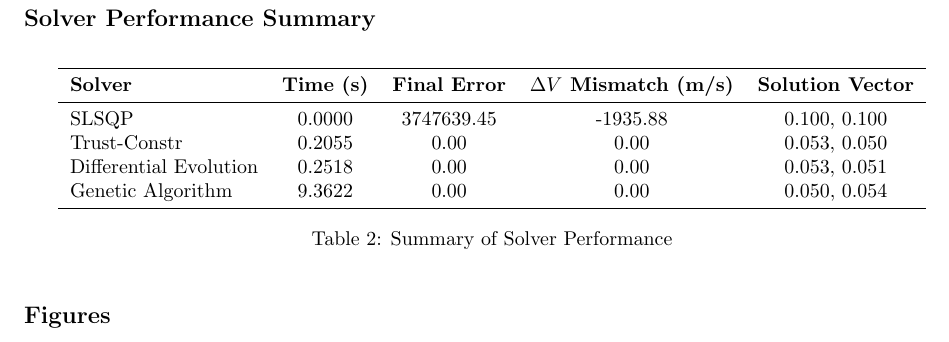
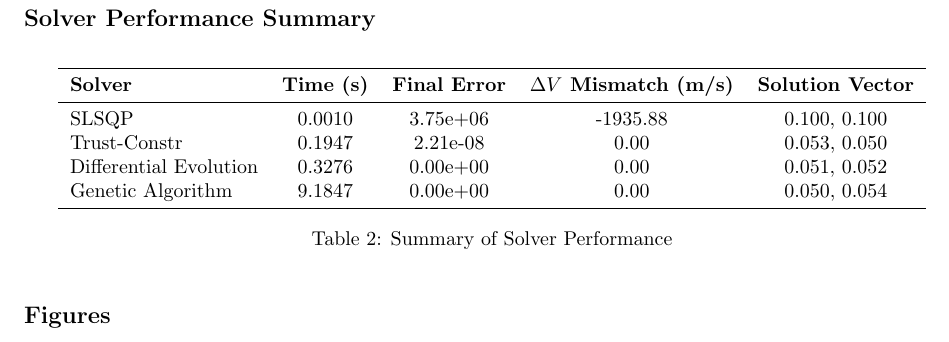
Before and after one commit to vkhansen/Rocket_Propulsion, a LaTeX document (nstage/scripts/results_summary.tex): part of page 1 of 6, cut so that both start at the same text. Compiled offline with pdfLaTeX.

Commit message:
improved with results

```diff
--- a/nstage/scripts/results_summary.tex
+++ b/nstage/scripts/results_summary.tex
@@ -45,10 +45,10 @@ Initial Guess & 0.1, 0.1 \\
 \toprule
 \textbf{Solver} & \textbf{Time (s)} & \textbf{Final Error} & \textbf{$\Delta V$ Mismatch (m/s)} & \textbf{Solution Vector} \\
 \midrule
-SLSQP & 0.0000 & 3747639.45 & -1935.88 & 0.100, 0.100 \\
-Trust-Constr & 0.2055 & 0.00 & 0.00 & 0.053, 0.050 \\
-Differential Evolution & 0.2518 & 0.00 & 0.00 & 0.053, 0.051 \\
-Genetic Algorithm & 9.3622 & 0.00 & 0.00 & 0.050, 0.054 \\
+SLSQP & 0.0010 & 3.75e+06 & -1935.88 & 0.100, 0.100 \\
+Trust-Constr & 0.1947 & 2.21e-08 & 0.00 & 0.053, 0.050 \\
+Differential Evolution & 0.3276 & 0.00e+00 & 0.00 & 0.051, 0.052 \\
+Genetic Algorithm & 9.1847 & 0.00e+00 & 0.00 & 0.050, 0.054 \\
 \bottomrule
 \end{tabular}
 \caption{Summary of Solver Performance}
```
Also changed, not shown: nstage/scripts/dv_breakdown.png, nstage/scripts/execution_time.png, 1 other file.
